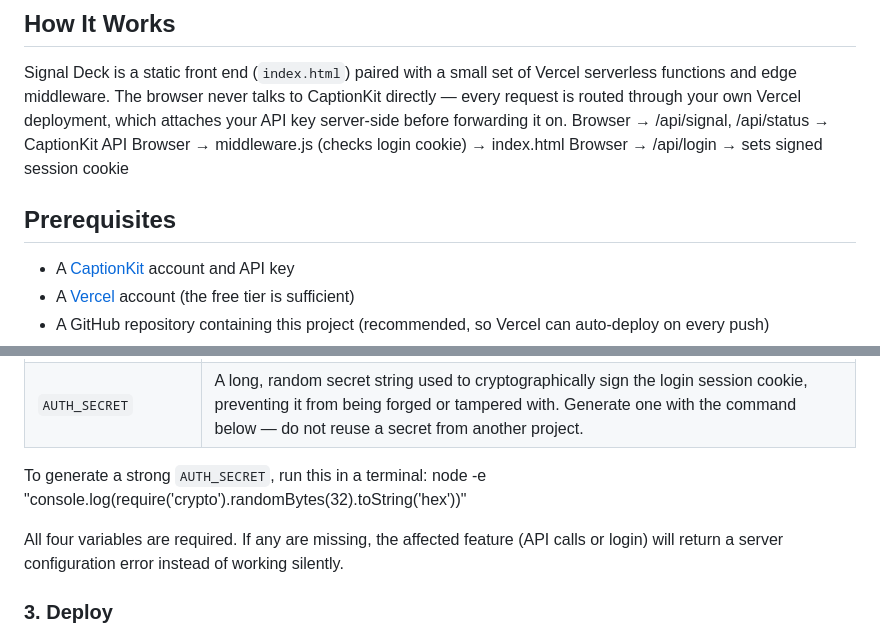
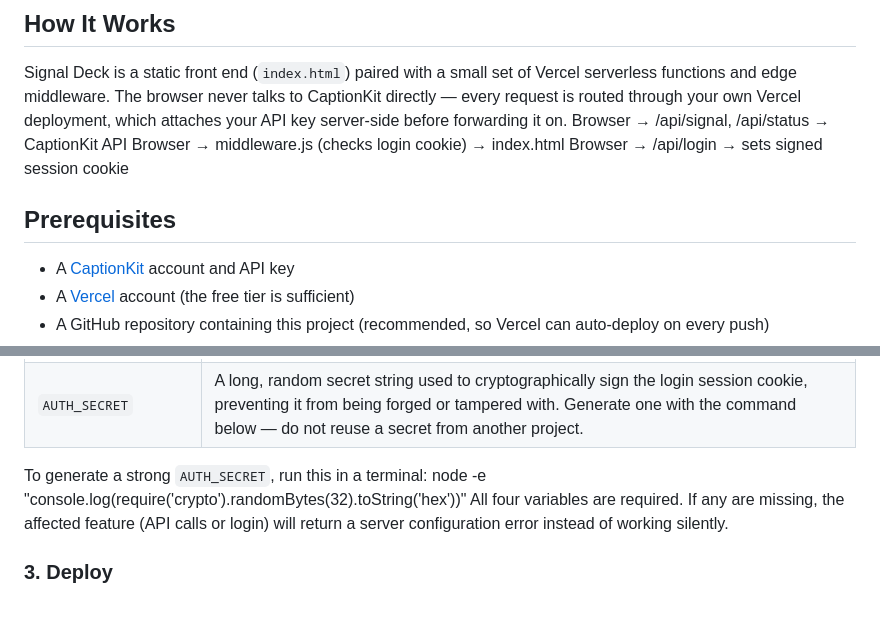
Before and after one commit to chpalex/signal-deck, a Markdown page: README.md, 2 parts joined by grey strips. GitHub-like rendering; blank space fills up the shorter version.

Commit message:
Fix formatting and add missing newline in README

```diff
--- a/README.md
+++ b/README.md
@@ -19,8 +19,8 @@ Signal Deck is a static front end (`index.html`) paired with a small set of Verc
 Browser → /api/signal, /api/status → CaptionKit API
 Browser → middleware.js (checks login cookie) → index.html
 Browser → /api/login → sets signed session cookie
+## Prerequisites
 
-## Prerequisites
 
 - A [CaptionKit](https://captionkit.com) account and API key
 - A [Vercel](https://vercel.com) account (the free tier is sufficient)
@@ -45,8 +45,8 @@ In your Vercel project, go to **Settings → Environment Variables** and add the
 
 To generate a strong `AUTH_SECRET`, run this in a terminal:
 node -e "console.log(require('crypto').randomBytes(32).toString('hex'))"
+All four variables are required. If any are missing, the affected feature (API calls or login) will return a server configuration error instead of working silently.
 
-All four variables are required. If any are missing, the affected feature (API calls or login) will return a server configuration error instead of working silently.
 
 ### 3. Deploy
 
```
Also changed, not shown: other parts of README.md (+1 -0 lines).
